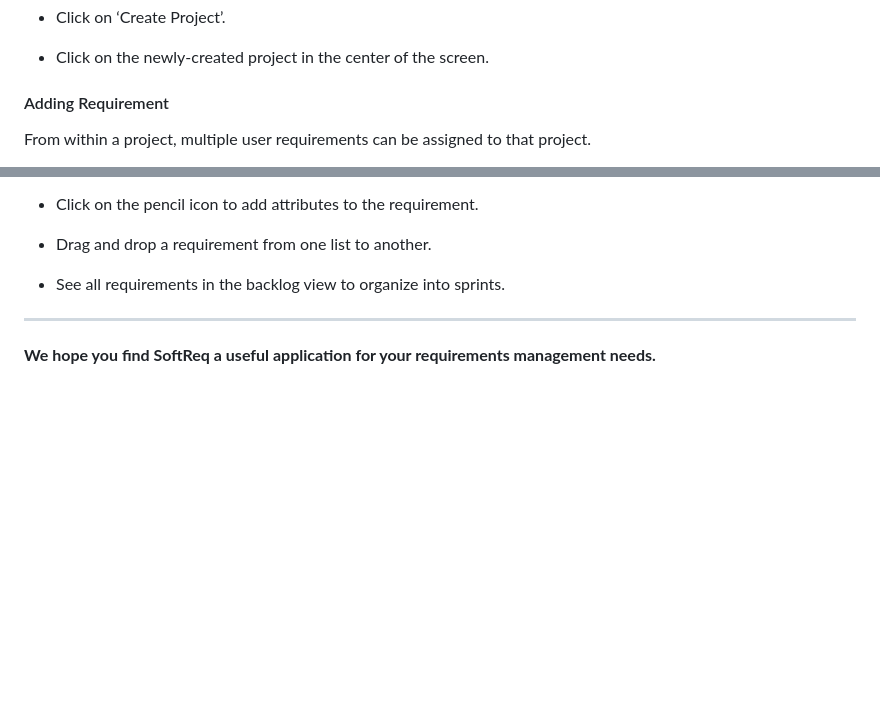
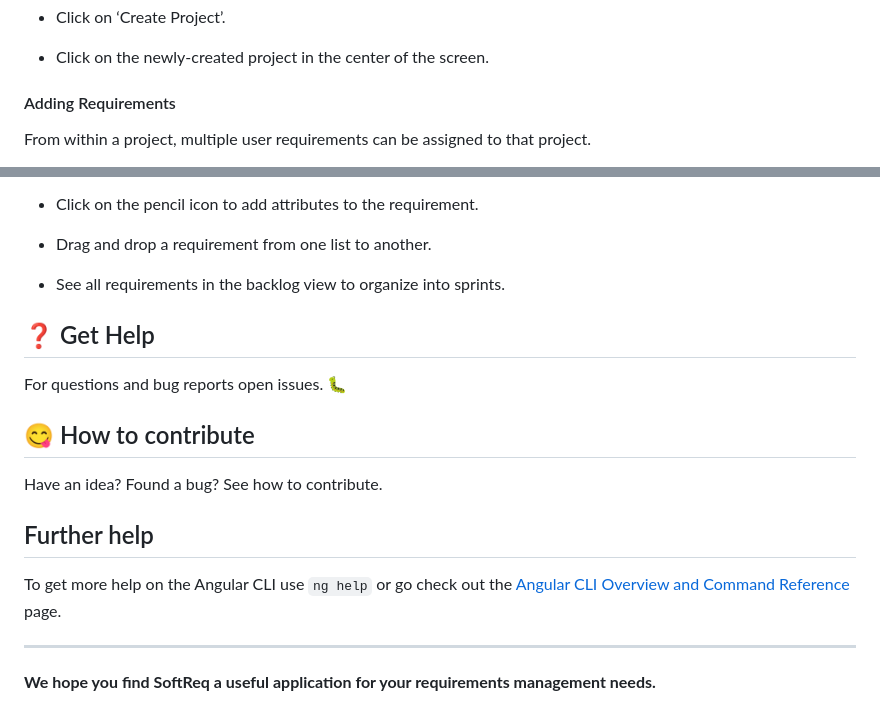
Before and after one commit to muhidabid/SoftReq, a Markdown page: README.md, 2 parts joined by grey strips. GitHub-like rendering; blank space fills up the shorter version.

```diff
--- a/README.md
+++ b/README.md
@@ -70,7 +70,7 @@ From within a workspace, multiple projects can be created.
 
 - Click on the newly-created project in the center of the screen.
 
-#### Adding Requirement
+#### Adding Requirements
 
 From within a project, multiple user requirements can be assigned to that project.
 
@@ -88,6 +88,19 @@ Once requirements are created, you can:
 - Drag and drop a requirement from one list to another.
 
 - See all requirements in the backlog view to organize into sprints.
+
+
+## ❓ Get Help
+
+For questions and bug reports open issues. 🐛
+
+## 😋 How to contribute
+
+Have an idea? Found a bug? See how to contribute.
+
+## Further help
+
+To get more help on the Angular CLI use `ng help` or go check out the [Angular CLI Overview and Command Reference](https://angular.io/cli) page.
 
 ------------
 
```
Also changed, not shown: other parts of README.md (+4 -4 lines).
